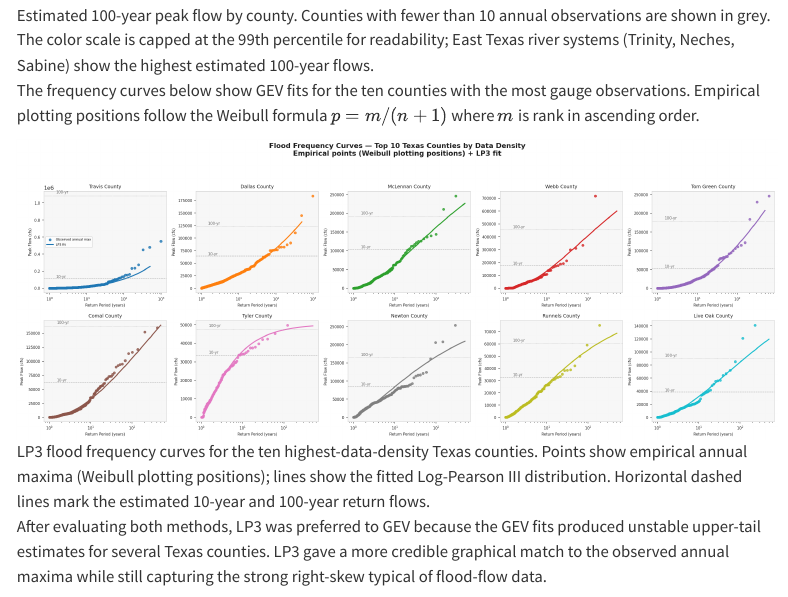
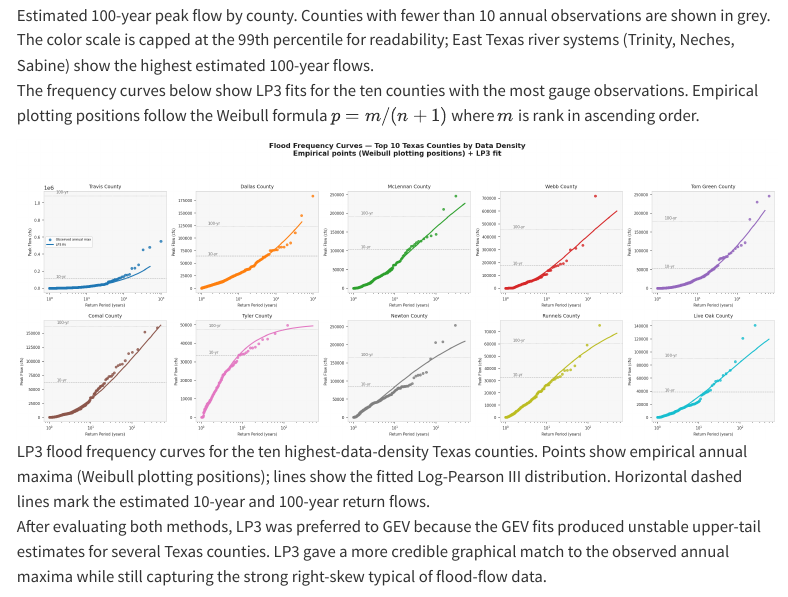
Before and after one commit to maya-rae/texas_floods, a Quarto document (texas_flood_analysis.qmd): the page in a window 1100 px wide, from 5210 px down. Rendered offline with R 4.5, knitr and Pandoc in place of Quarto, with nearby package versions; menus at the side of the page are left out.

Commit message:
update quarto doc

```diff
--- a/texas_flood_analysis.qmd
+++ b/texas_flood_analysis.qmd
@@ -182,7 +182,7 @@ annual observations are shown in grey. The color scale is capped at the 99th
 percentile for readability; East Texas river systems (Trinity, Neches, Sabine)
 show the highest estimated 100-year flows.](outputs/texas_return_period_map.png)
 
-The frequency curves below show GEV fits for the ten counties with the most
+The frequency curves below show LP3 fits for the ten counties with the most
 gauge observations. Empirical plotting positions follow the Weibull formula
 $p = m / (n + 1)$ where $m$ is rank in ascending order.
 
```
